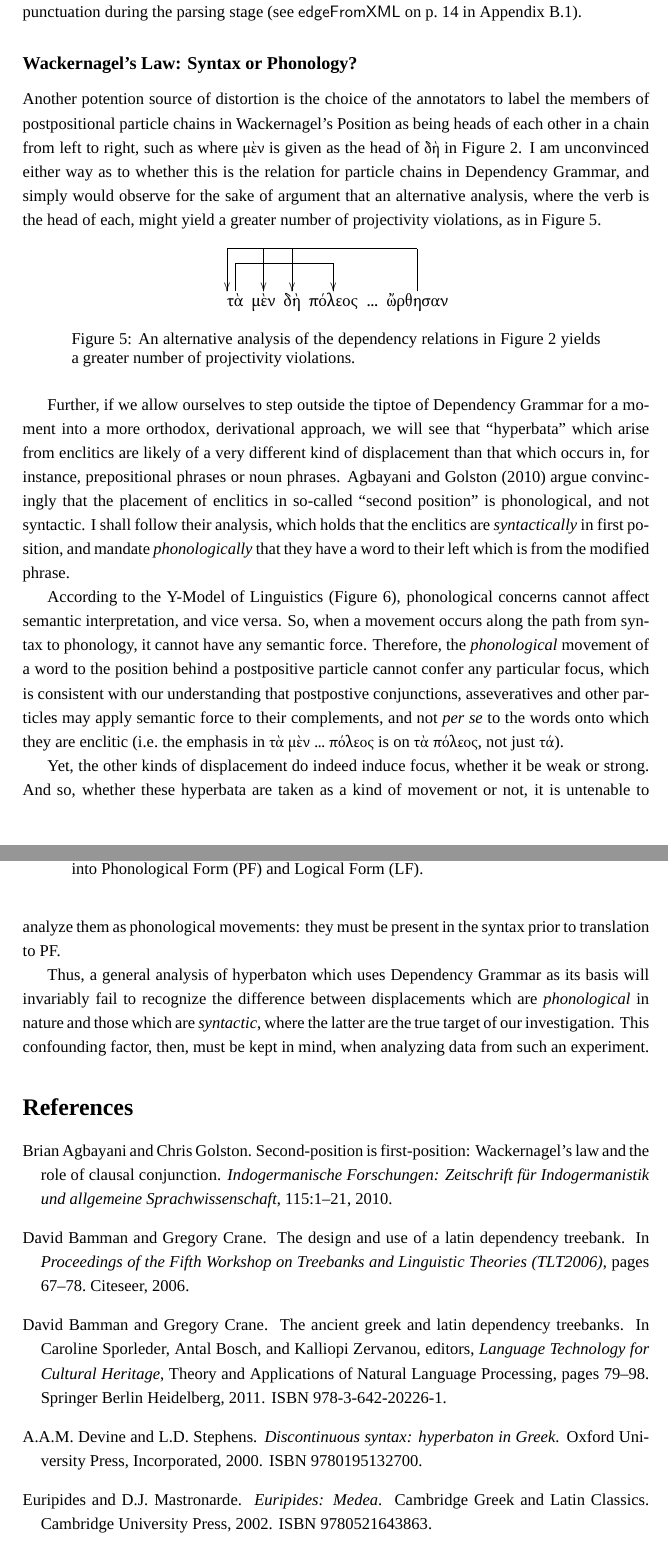
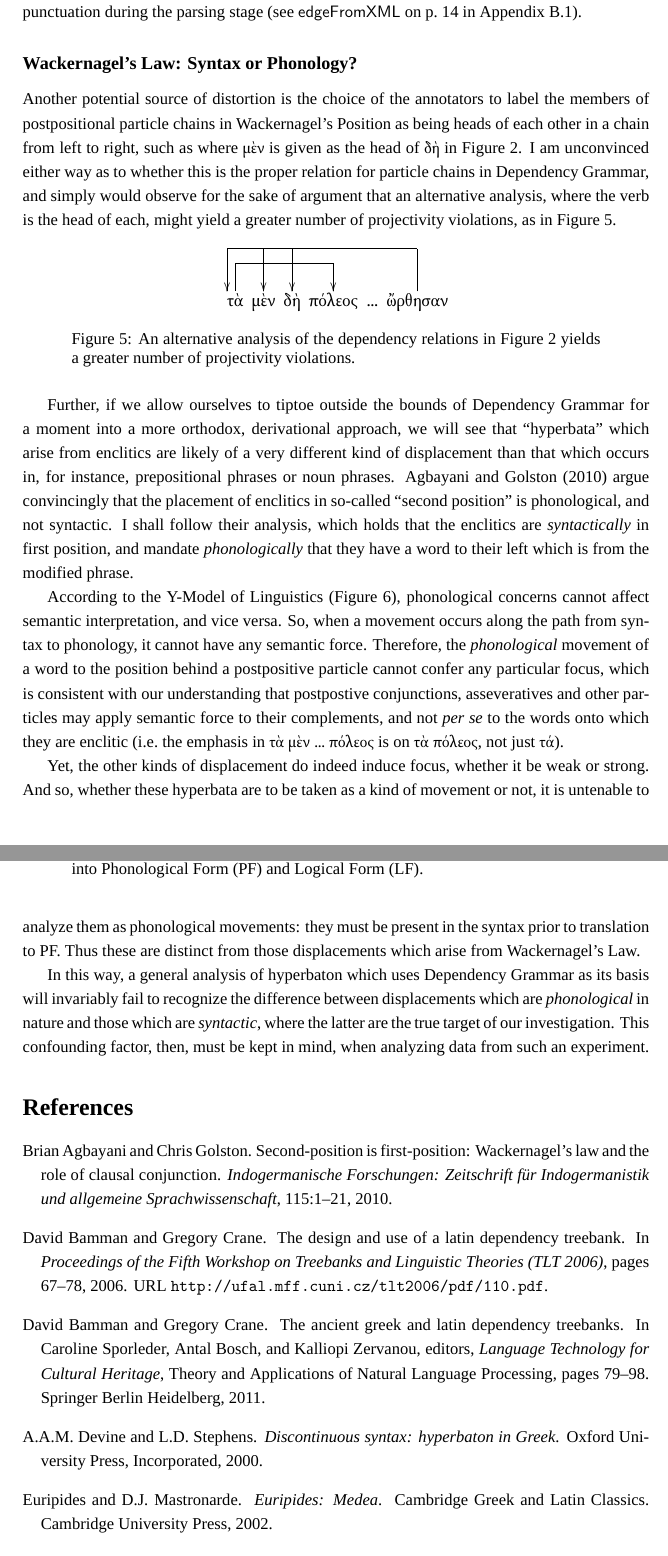
Before and after one commit to jonsterling/Projectivity-Sophocles, a LaTeX document (Analyze.tex, which reads Analyze.bib): two parts of pages 8 and 9 of 14, joined at a grey line, cut so that both start at the same text. Compiled offline with XeLaTeX; a missing font is replaced by an installed copy or a similar font.

Commit message:
Typos, bibliography cleanup

```diff
--- a/Analyze.bib
+++ b/Analyze.bib
@@ -22,7 +22,6 @@
 @book{devine2000discontinuous,
   title={Discontinuous syntax: hyperbaton in Greek},
   author={Devine, A.A.M. and Stephens, L.D.},
-  isbn={9780195132700},
   lccn={99015285},
   year={2000},
   publisher={Oxford University Press, Incorporated}
@@ -31,7 +30,6 @@
 @book{euripides2002euripides,
   title={Euripides: Medea},
   author={Euripides and Mastronarde, D.J.},
-  isbn={9780521643863},
   lccn={2002073768},
   series={Cambridge Greek and Latin Classics},
   year={2002},
@@ -41,7 +39,6 @@
 @book{sophocles1999sophocles,
   title={Sophocles: Antigone},
   author={Sophocles and Griffith, M.},
-  isbn={9780521337014},
   lccn={98035827},
   series={Cambridge Greek and Latin Classics},
   year={1999},
@@ -58,7 +55,6 @@
 
 @incollection{perseustreebanks2011,
 year={2011},
-isbn={978-3-642-20226-1},
 booktitle={Language Technology for Cultural Heritage},
 series={Theory and Applications of Natural Language Processing},
 editor={Sporleder, Caroline and Bosch, Antal and Zervanou, Kalliopi},
@@ -74,8 +69,8 @@ language={English}
 @inproceedings{bamman2006design,
   title={The design and use of a Latin dependency treebank},
   author={Bamman, David and Crane, Gregory},
-  booktitle={Proceedings of the Fifth Workshop on Treebanks and Linguistic Theories (TLT2006)},
+  booktitle = {Proceedings of the Fifth Workshop on Treebanks and Linguistic Theories (TLT 2006)},
   pages={67--78},
   year={2006},
-  organization={Citeseer}
+  url = {http://ufal.mff.cuni.cz/tlt2006/pdf/110.pdf},
 }
--- a/Analyze.tex
+++ b/Analyze.tex
@@ -822,14 +822,15 @@ Appendix~\ref{sec:parsing}).
 
 \subsubsection*{Wackernagel's Law: Syntax or Phonology?}
 
-Another potention source of distortion is the choice of the annotators to label
+Another potential source of distortion is the choice of the annotators to label
 the members of postpositional particle chains in Wackernagel's Position as being
 heads of each other in a chain from left to right, such as where \textgreek{μὲν}
 is given as the head of \textgreek{δὴ} in Figure~\ref{fig:wackernagel}. I am
-unconvinced either way as to whether this is the relation for particle chains in
-Dependency Grammar, and simply would observe for the sake of argument that an
-alternative analysis, where the verb is the head of each, might yield a greater
-number of projectivity violations, as in Figure~\ref{fig:wackernagel-redux}.
+unconvinced either way as to whether this is the proper relation for particle
+chains in Dependency Grammar, and simply would observe for the sake of argument
+that an alternative analysis, where the verb is the head of each, might yield a
+greater number of projectivity violations, as in
+Figure~\ref{fig:wackernagel-redux}.
 
 \begin{figure}[h!]
 \centering
@@ -849,7 +850,7 @@ Figure~\ref{fig:wackernagel} yields a greater number of projectivity violations.
 \label{fig:wackernagel-redux}
 \end{figure}
 
-Further, if we allow ourselves to step outside the tiptoe of Dependency Grammar
+Further, if we allow ourselves to tiptoe outside the bounds of Dependency Grammar
 for a moment into a more orthodox, derivational approach, we will see that
 ``hyperbata'' which arise from enclitics are likely of a very different kind of
 displacement than that which occurs in, for instance, prepositional phrases or
@@ -881,11 +882,12 @@ separately into Phonological Form (PF) and Logical Form (LF).}
 \end{figure}
 
 Yet, the other kinds of displacement do indeed induce focus, whether it be weak
-or strong. And so, whether these hyperbata are taken as a kind of movement or
-not, it is untenable to analyze them as phonological movements: they must be
-present in the syntax prior to translation to PF.
-
-Thus, a general analysis of hyperbaton which uses Dependency Grammar as its
+or strong. And so, whether these hyperbata are to be taken as a kind of movement
+or not, it is untenable to analyze them as phonological movements: they must be
+present in the syntax prior to translation to PF. Thus these are distinct from
+those displacements which arise from Wackernagel's Law.
+
+In this way, a general analysis of hyperbaton which uses Dependency Grammar as its
 basis will invariably fail to recognize the difference between displacements
 which are \emph{phonological} in nature and those which are \emph{syntactic},
 where the latter are the true target of our investigation. This confounding
```
Also changed, not shown: Analyze.pdf, Analyze.bib (1 more changed lines), 1 other file.
